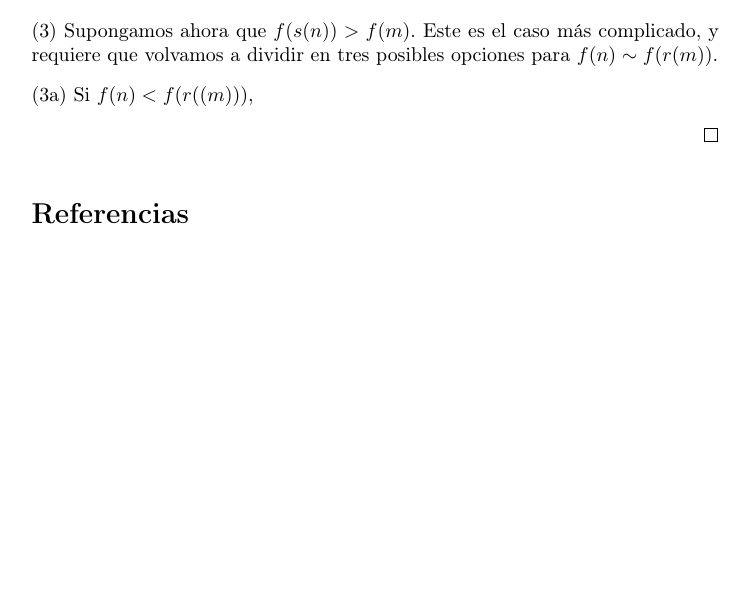
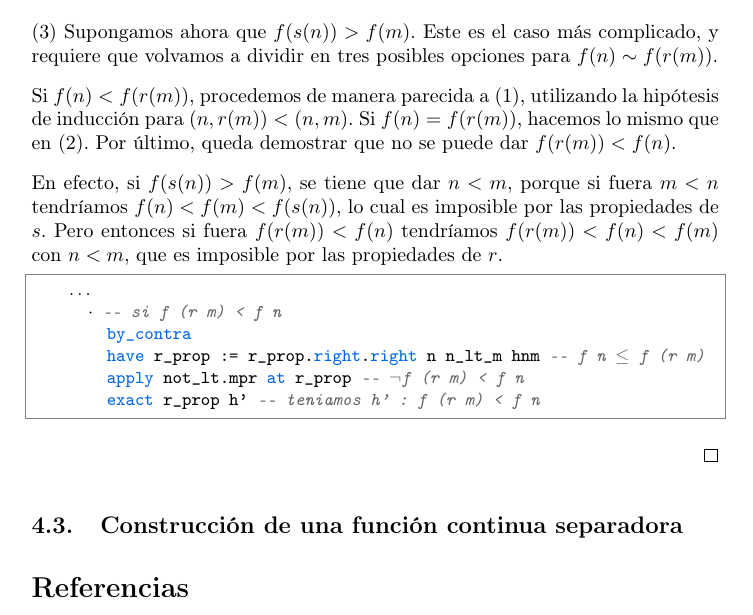
Before and after one commit to pepamontero/tfg-topologia-lean4, a LaTeX document (Memoria/main.tex, which reads Memoria/urysohn.tex): part of page 70 of 71, cut so that both start at the same text, the shorter picture padded with empty space. Compiled offline with pdfLaTeX.

Commit message:
terminado construccion de G

```diff
--- a/Memoria/urysohn.tex
+++ b/Memoria/urysohn.tex
@@ -657,10 +657,18 @@ En nuestro caso, vamos a utilizar el orden lexicográfico sobre $\nat^2$, defini
 
   (3) Supongamos ahora que $f(s(n))>f(m)$. Este es el caso más complicado, y requiere que volvamos a dividir en tres posibles opciones para $f(n) \sim f(r(m))$.
 
-  (3a) Si $f(n) < f(r((m)))$,
+  Si $f(n) < f(r(m))$, procedemos de manera parecida a (1), utilizando la hipótesis de inducción para $(n, r(m)) < (n, m)$. Si $f(n) = f(r(m))$, hacemos lo mismo que en (2). Por último, queda demostrar que no se puede dar $f(r(m)) < f(n)$.
+
+  En efecto, si $f(s(n))>f(m)$, se tiene que dar $n < m$, porque si fuera $m<n$ tendríamos $f(n) < f(m) < f(s(n))$, lo cual es imposible por las propiedades de $s$. Pero entonces si fuera $f(r(m)) < f(n)$ tendríamos $f(r(m)) < f(n) < f(m)$ con $n < m$, que es imposible por las propiedades de $r$.
+
+  \begin{lstlisting}
+    ...
+      · -- si f (r m) < f n
+        by_contra
+        have r_prop := r_prop.right.right n n_lt_m hnm -- f n ≤ f (r m)
+        apply not_lt.mpr at r_prop -- ¬f (r m) < f n
+        exact r_prop h' -- teniamos h' : f (r m) < f n \end{lstlisting}
+\end{proof}
 
 
-
-
-
-\end{proof}
+\subsection{Construcción de una función continua separadora}
```
